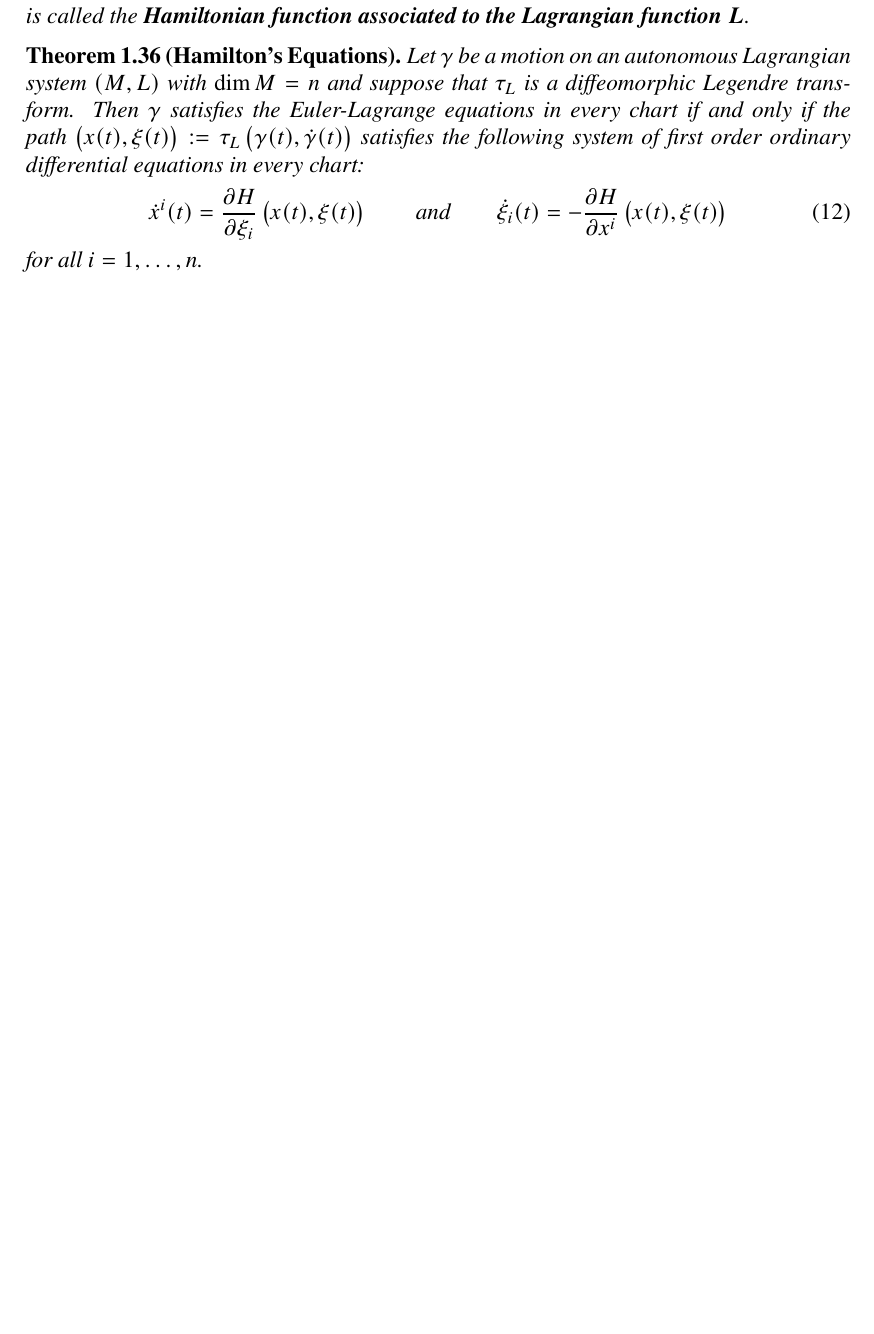
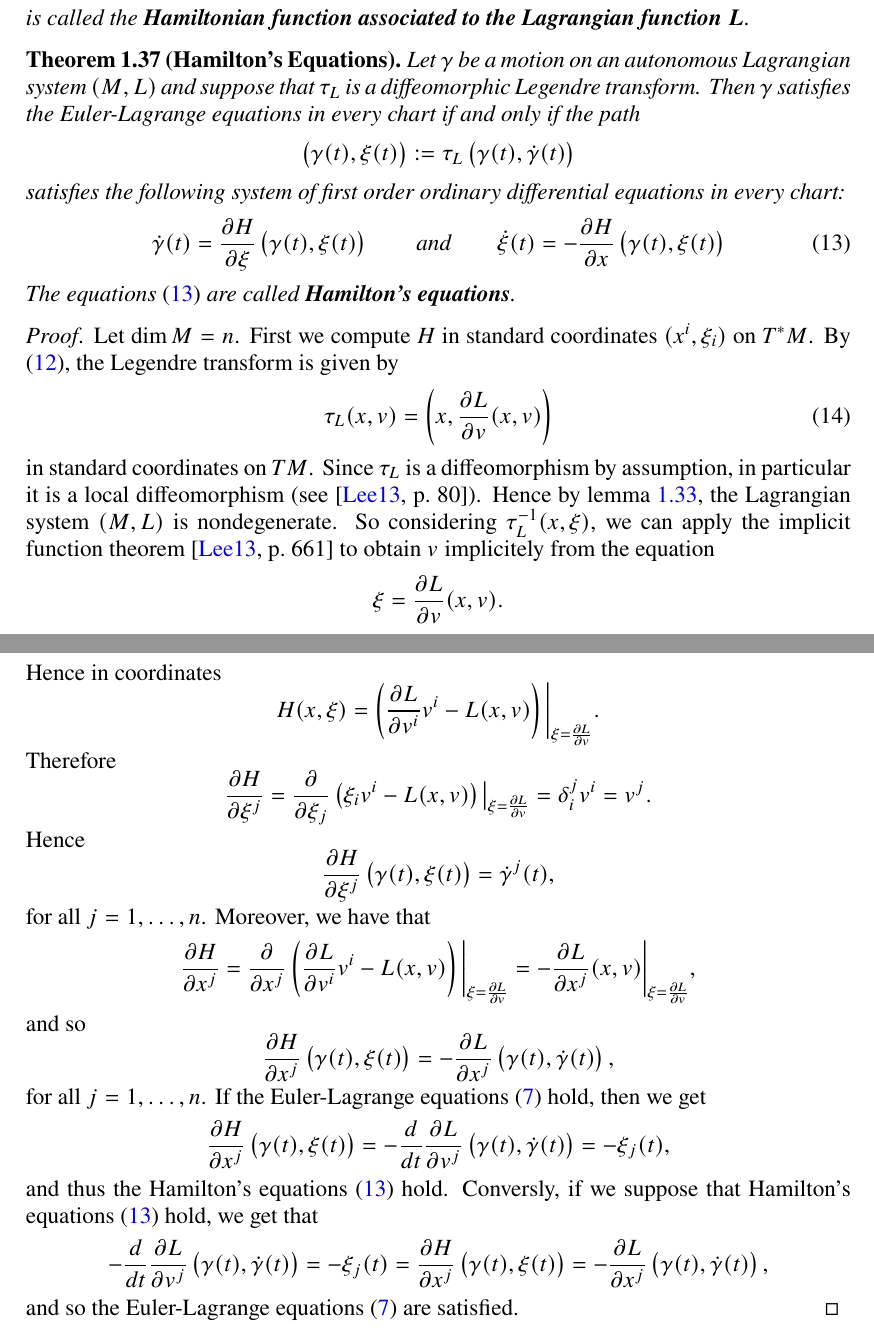
Before and after one commit to TheGeekGreek/autumn_18, a LaTeX thesis (classical_mechanics/main.tex, which reads classical_mechanics/Legendre_transform.tex): part of page 18 of 21 before the commit and two parts of pages 19 and 20 of 23 after it, the two joined at a grey line, cut so that both start at the same text, the shorter picture padded with empty space. Compiled offline with pdfLaTeX; a missing font is replaced by an installed copy or a similar font.

Commit message:
Lagrangian mechanics done

```diff
--- a/classical_mechanics/Legendre_transform.tex
+++ b/classical_mechanics/Legendre_transform.tex
@@ -174,9 +209,54 @@ Thus
 
 \begin{theorem}[Hamilton's Equations]
 	\label{thm:Hamiltons_equations}
-	Let $\gamma$ be a motion on an autonomous Lagrangian system $(M,L)$ with $\dim M = n$ and suppose that $\tau_L$ is a diffeomorphic Legendre transform. Then $\gamma$ satisfies the Euler-Lagrange equations in every chart if and only if the path $\del[1]{x(t),\xi(t)} := \tau_L\del[1]{\gamma(t),\dot{\gamma}(t)}$ satisfies the following system of first order ordinary differential equations in every chart:
+	Let $\gamma$ be a motion on an autonomous Lagrangian system $(M,L)$ and suppose that $\tau_L$ is a diffeomorphic Legendre transform. Then $\gamma$ satisfies the Euler-Lagrange equations in every chart if and only if the path
+	\begin{equation*}
+			\del[1]{\gamma(t),\xi(t)} := \tau_L\del[1]{\gamma(t),\dot{\gamma}(t)}
+	\end{equation*}
+	\noindent satisfies the following system of first order ordinary differential equations in every chart:
 	\begin{equation}
-		\dot{x}^i(t) = \frac{\partial H}{\partial \xi_i}\del[1]{x(t),\xi(t)} \qquad \text{and} \qquad \dot{\xi}_i(t) = -\frac{\partial H}{\partial x^i}\del[1]{x(t),\xi(t)}
+		\label{eq:Hamiltons_equations}
+		\dot{\gamma}(t) = \frac{\partial H}{\partial \xi}\del[1]{\gamma(t),\xi(t)} \qquad \text{and} \qquad \dot{\xi}(t) = -\frac{\partial H}{\partial x}\del[1]{\gamma(t),\xi(t)}
 	\end{equation}
-	\noindent for all $i = 1,\dots,n$.
+	The equations \textup{(}\ref{eq:Hamiltons_equations}\textup{)} are called \bld{Hamilton's equations}.
 \end{theorem}
+
+\begin{proof}
+	Let $\dim M = n$. First we compute $H$ in standard coordinates $(x^i,\xi_i)$ on $T^*M$. By (\ref{eq:Legendre_in_coordinates}), the Legendre transform is given by
+	\begin{equation}
+		\tau_L(x,v) = \del[3]{x,\frac{\partial L}{\partial v}(x,v)}
+	\end{equation}
+	\noindent in standard coordinates on $TM$. Since $\tau_L$ is a diffeomorphism by assumption, in particular it is a local diffeomorphism (see \cite[80]{lee:smooth_manifolds:2013}). Hence by lemma \ref{lem:local_diffeomorphism}, the Lagrangian system $(M,L)$ is nondegenerate. So considering $\tau^{-1}_L(x,\xi)$, we can apply the implicit function theorem \cite[661]{lee:smooth_manifolds:2013} to obtain $v$ implicitely from the equation
+	\begin{equation*}
+		\xi = \frac{\partial L}{\partial v}(x,v).
+	\end{equation*}
+	Hence in coordinates
+	\begin{equation*}
+		H(x,\xi) = \del[3]{\frac{\partial L}{\partial v^i}v^i - L(x,v)}\bigg\vert_{\xi = \frac{\partial L}{\partial v}}.
+	\end{equation*}
+	Therefore
+	\begin{equation*}
+		\frac{\partial H}{\partial \xi^j} = \frac{\partial}{\partial \xi_j} \del[1]{\xi_i v^i - L(x,v)}\big\vert_{\xi = \frac{\partial L}{\partial v}} = \delta^j_i v^i = v^j.
+	\end{equation*}
+	Hence
+	\begin{equation*}
+		\frac{\partial H}{\partial \xi^j}\del[1]{\gamma(t),\xi(t)} = \dot{\gamma}^j(t),
+	\end{equation*}
+	\noindent for all $j = 1,\dots,n$. Moreover, we have that
+	\begin{equation*}
+		\frac{\partial H}{\partial x^j} = \frac{\partial}{\partial x^j}\del[3]{\frac{\partial L}{\partial v^i}v^i - L(x,v)}\bigg\vert_{\xi = \frac{\partial L}{\partial v}} = - \frac{\partial L}{\partial x^j}(x,v)\bigg\vert_{\xi = \frac{\partial L}{\partial v}},
+	\end{equation*}
+	\noindent and so
+	\begin{equation*}
+		\frac{\partial H}{\partial x^j}\del[1]{\gamma(t),\xi(t)} = -\frac{\partial L}{\partial x^j}\del[1]{\gamma(t),\dot{\gamma}(t)},
+	\end{equation*}
+	\noindent for all $j = 1,\dots,n$. If the Euler-Lagrange equations (\ref{eq:EL_equations}) hold, then we get
+	\begin{equation*}
+		\frac{\partial H}{\partial x^j}\del[1]{\gamma(t),\xi(t)} = -\frac{d}{dt}\frac{\partial L}{\partial v^j}\del[1]{\gamma(t),\dot{\gamma}(t)} = -\xi_j(t),
+	\end{equation*}
+	\noindent and thus the Hamilton's equations (\ref{eq:Hamiltons_equations}) hold. Conversly, if we suppose that Hamilton's equations (\ref{eq:Hamiltons_equations}) hold, we get that
+	\begin{equation*}
+		-\frac{d}{dt}\frac{\partial L}{\partial v^j}\del[1]{\gamma(t),\dot{\gamma}(t)} = -\xi_j(t) = \frac{\partial H}{\partial x^j}\del[1]{\gamma(t),\xi(t)} = -\frac{\partial L}{\partial x^j}\del[1]{\gamma(t),\dot{\gamma}(t)},
+	\end{equation*}
+	\noindent and so the Euler-Lagrange equations (\ref{eq:EL_equations}) are satisfied.
+\end{proof}
```
Also changed, not shown: classical_mechanics/main.pdf, classical_mechanics/Legendre_transform.tex (35 more changed lines).
